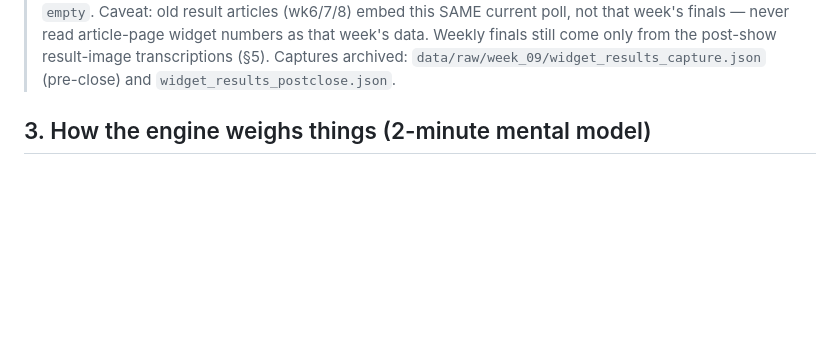
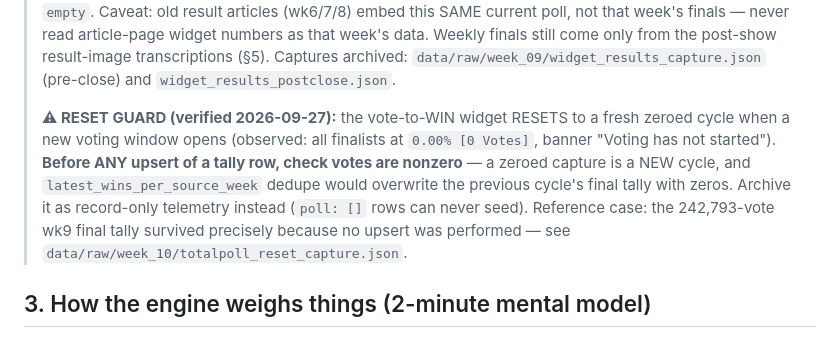
Before and after one commit to batestguy/bbnaija2026, a Markdown page: docs/engine-runbook.md, the part around the change. Rendered like a GitHub page; blank space fills up the shorter version.

Commit message:
Docs: mark 09-26 handoff superseded (flag its now-dangerous midweek-upsert advice); add widget RESET GUARD to runbook
🤖 Generated with Codebuff
Co-Authored-By: Codebuff <noreply@codebuff.com>

```diff
--- a/docs/engine-runbook.md
+++ b/docs/engine-runbook.md
@@ -74,6 +74,16 @@ single-writer rule: it is a manual fetch, not a scheduled job.
 > transcriptions (§5). Captures archived:
 > `data/raw/week_09/widget_results_capture.json` (pre-close) and
 > `widget_results_postclose.json`.
+>
+> **⚠ RESET GUARD (verified 2026-09-27):** the vote-to-WIN widget RESETS to a
+> fresh zeroed cycle when a new voting window opens (observed: all finalists
+> at `0.00% [0 Votes]`, banner "Voting has not started"). **Before ANY upsert
+> of a tally row, check votes are nonzero** — a zeroed capture is a NEW
+> cycle, and `latest_wins_per_source_week` dedupe would overwrite the
+> previous cycle's final tally with zeros. Archive it as record-only
+> telemetry instead (`poll: []` rows can never seed). Reference case: the
+> 242,793-vote wk9 final tally survived precisely because no upsert was
+> performed — see `data/raw/week_10/totalpoll_reset_capture.json`.
 
 ## 3. How the engine weighs things (2-minute mental model)
 
```
Also changed, not shown: docs/session-handoff-2026-09-26.md (+10 -0 lines).
